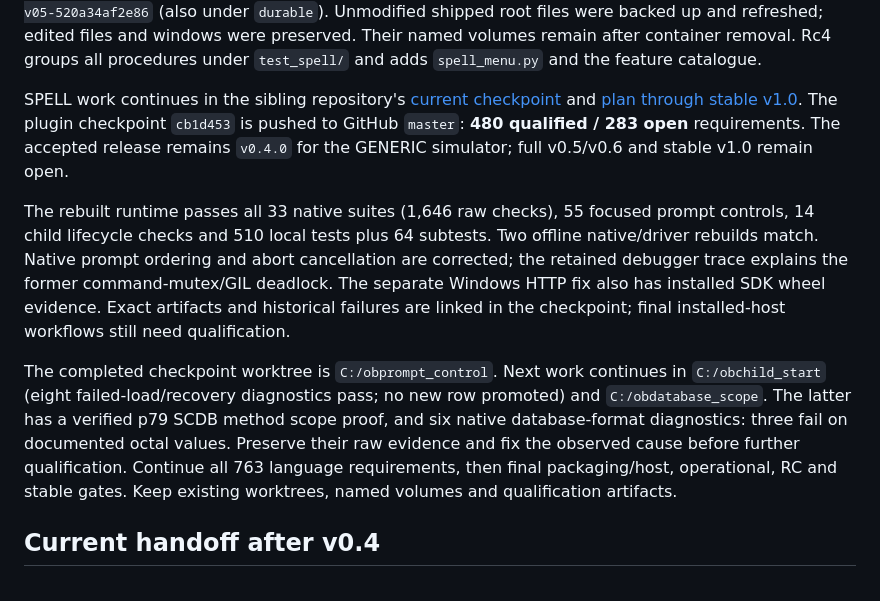
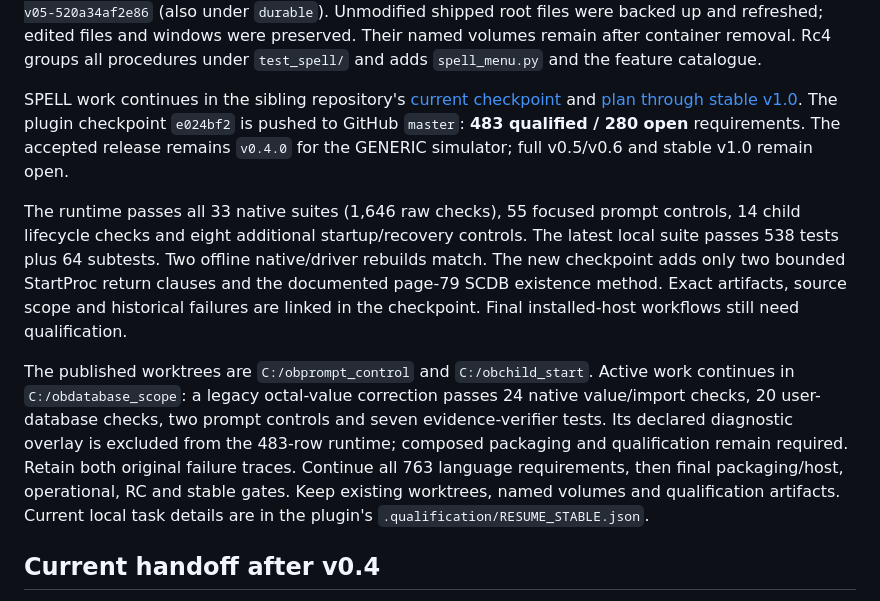
Before and after one commit to arcazj/openbexi_ide, a Markdown page: docs/RESUME_V04.md, the part around the change. Drawn GitHub-style.

Commit message:
Record published 483-row checkpoint and verified octal diagnostic candidate

```diff
--- a/docs/RESUME_V04.md
+++ b/docs/RESUME_V04.md
@@ -34,26 +34,27 @@ procedures under `test_spell/` and adds `spell_menu.py` and the feature catalogu
 SPELL work continues in the sibling repository's
 [current checkpoint](../../openbexi_spell_plugin/docs/LANGUAGE_CHECKPOINT.json)
 and [plan through stable v1.0](../../openbexi_spell_plugin/docs/STABLE_RELEASE_PLAN.md).
-The plugin checkpoint `cb1d453` is pushed to GitHub `master`: **480 qualified /
-283 open** requirements. The accepted release remains `v0.4.0` for the GENERIC
+The plugin checkpoint `e024bf2` is pushed to GitHub `master`: **483 qualified /
+280 open** requirements. The accepted release remains `v0.4.0` for the GENERIC
 simulator; full v0.5/v0.6 and stable v1.0 remain open.
 
-The rebuilt runtime passes all 33 native suites (1,646 raw checks), 55 focused
-prompt controls, 14 child lifecycle checks and 510 local tests plus 64 subtests.
-Two offline native/driver rebuilds match. Native prompt ordering and abort
-cancellation are corrected; the retained debugger trace explains the former
-command-mutex/GIL deadlock. The separate Windows HTTP fix also has installed SDK
-wheel evidence. Exact artifacts and historical failures are linked in the
-checkpoint; final installed-host workflows still need qualification.
+The runtime passes all 33 native suites (1,646 raw checks), 55 focused prompt
+controls, 14 child lifecycle checks and eight additional startup/recovery
+controls. The latest local suite passes 538 tests plus 64 subtests. Two offline
+native/driver rebuilds match. The new checkpoint adds only two bounded StartProc
+return clauses and the documented page-79 SCDB existence method. Exact artifacts,
+source scope and historical failures are linked in the checkpoint. Final
+installed-host workflows still need qualification.
 
-The completed checkpoint worktree is `C:/obprompt_control`. Next work continues
-in `C:/obchild_start` (eight failed-load/recovery diagnostics pass; no new row
-promoted) and `C:/obdatabase_scope`. The latter has a verified p79 SCDB method
-scope proof, and six native database-format diagnostics: three fail on documented
-octal values. Preserve their raw evidence and fix the observed
-cause before further qualification. Continue all 763 language requirements,
+The published worktrees are `C:/obprompt_control` and `C:/obchild_start`.
+Active work continues in `C:/obdatabase_scope`: a legacy octal-value correction
+passes 24 native value/import checks, 20 user-database checks, two prompt controls
+and seven evidence-verifier tests. Its declared diagnostic overlay is excluded
+from the 483-row runtime; composed packaging and qualification remain required.
+Retain both original failure traces. Continue all 763 language requirements,
 then final packaging/host, operational, RC and stable gates. Keep existing
-worktrees, named volumes and qualification artifacts.
+worktrees, named volumes and qualification artifacts. Current local task details
+are in the plugin's `.qualification/RESUME_STABLE.json`.
 
 ## Current handoff after v0.4
 
```
